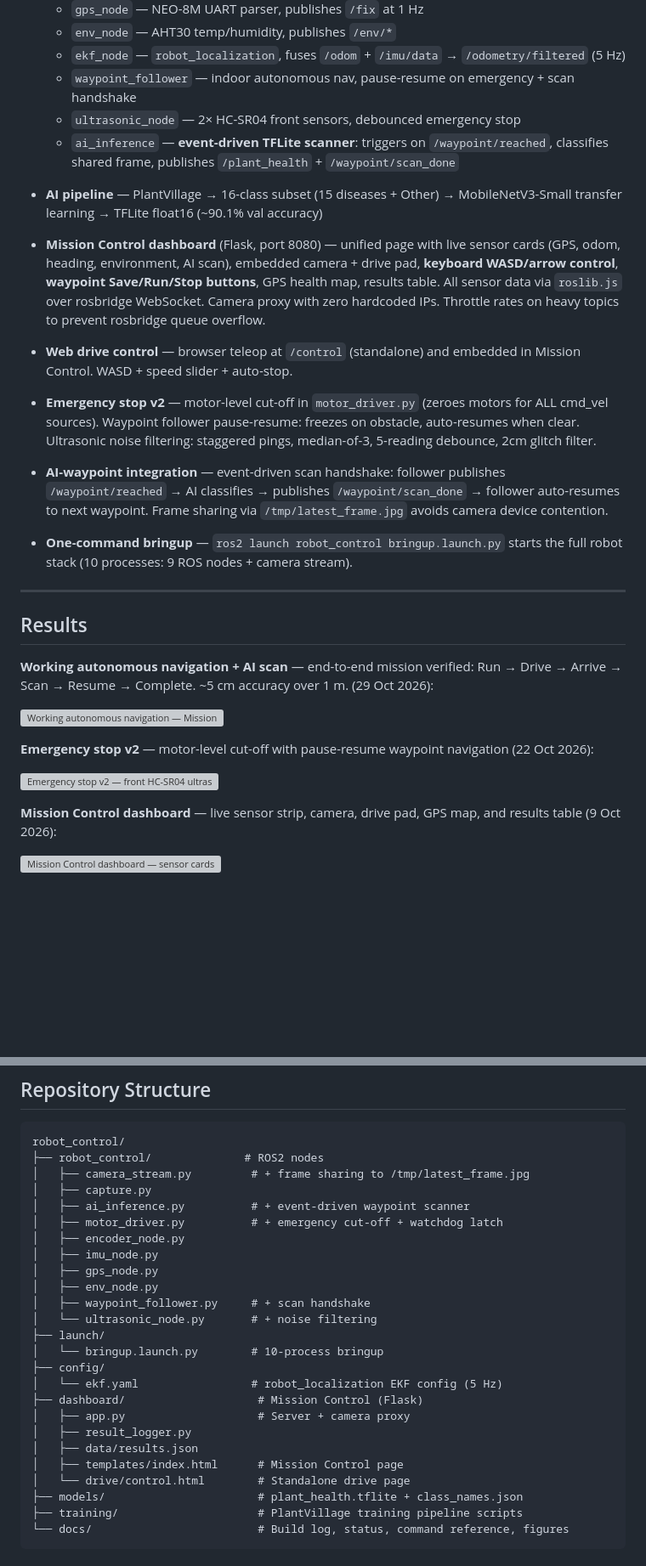
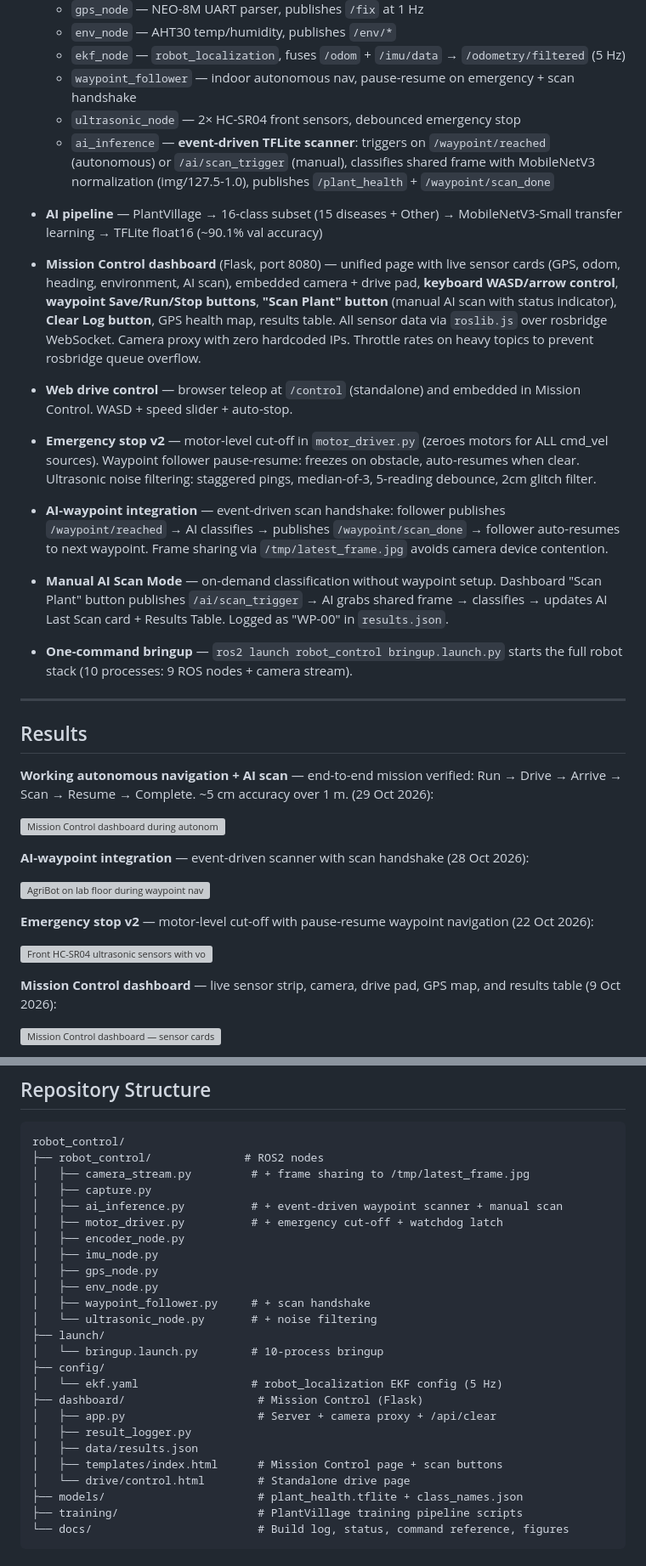
Before and after one commit to ypuete10-cmd/IMP-Agribot, a Markdown page: README.md, 2 parts joined by grey strips. Shown at 85% size. GitHub-like rendering; blank space fills up the shorter version; grey boxes are pictures that could not be loaded.

```diff
--- a/README.md
+++ b/README.md
@@ -49,7 +55,7 @@ farmer-facing Mission Control dashboard.
   - `ekf_node` — `robot_localization`, fuses `/odom` + `/imu/data` → `/odometry/filtered` (5 Hz)
   - `waypoint_follower` — indoor autonomous nav, pause-resume on emergency + scan handshake
   - `ultrasonic_node` — 2× HC-SR04 front sensors, debounced emergency stop
-  - `ai_inference` — **event-driven TFLite scanner**: triggers on `/waypoint/reached`, classifies shared frame, publishes `/plant_health` + `/waypoint/scan_done`
+  - `ai_inference` — **event-driven TFLite scanner**: triggers on `/waypoint/reached` (autonomous) or `/ai/scan_trigger` (manual), classifies shared frame with MobileNetV3 normalization (img/127.5-1.0), publishes `/plant_health` + `/waypoint/scan_done`
 
 - **AI pipeline** — PlantVillage → 16-class subset (15 diseases + Other) →
   MobileNetV3-Small transfer learning → TFLite float16 (~90.1% val accuracy)
@@ -57,9 +63,10 @@ farmer-facing Mission Control dashboard.
 - **Mission Control dashboard** (Flask, port 8080) — unified page with live
   sensor cards (GPS, odom, heading, environment, AI scan), embedded camera +
   drive pad, **keyboard WASD/arrow control**, **waypoint Save/Run/Stop buttons**,
-  GPS health map, results table. All sensor data via `roslib.js` over rosbridge
-  WebSocket. Camera proxy with zero hardcoded IPs. Throttle rates on heavy
-  topics to prevent rosbridge queue overflow.
+  **"Scan Plant" button** (manual AI scan with status indicator), **Clear Log
+  button**, GPS health map, results table. All sensor data via `roslib.js` over
+  rosbridge WebSocket. Camera proxy with zero hardcoded IPs. Throttle rates on
+  heavy topics to prevent rosbridge queue overflow.
 
 - **Web drive control** — browser teleop at `/control` (standalone) and
   embedded in Mission Control. WASD + speed slider + auto-stop.
@@ -74,6 +81,11 @@ farmer-facing Mission Control dashboard.
   follower auto-resumes to next waypoint. Frame sharing via `/tmp/latest_frame.jpg`
   avoids camera device contention.
 
+- **Manual AI Scan Mode** — on-demand classification without waypoint setup.
+  Dashboard "Scan Plant" button publishes `/ai/scan_trigger` → AI grabs shared
+  frame → classifies → updates AI Last Scan card + Results Table. Logged as
+  "WP-00" in `results.json`.
+
 - **One-command bringup** — `ros2 launch robot_control bringup.launch.py`
   starts the full robot stack (10 processes: 9 ROS nodes + camera stream).
 
@@ -85,12 +97,17 @@ farmer-facing Mission Control dashboard.
 Run → Drive → Arrive → Scan → Resume → Complete. ~5 cm accuracy over 1 m.
 (29 Oct 2026):
 
-![Working autonomous navigation — Mission Control dashboard during autonomous run with live sensor cards, camera feed, and waypoint status](https://github.com/user-attachments/assets/525101c1-b360-4ae8-b857-4fdcf9e1f634)
+![Mission Control dashboard during autonomous run with live sensor cards, camera feed, and waypoint status](https://github.com/user-attachments/assets/57fdb910-a351-4074-9a8e-0b985890a183)
+
+**AI-waypoint integration** — event-driven scanner with scan handshake
+(28 Oct 2026):
+
+![AgriBot on lab floor during waypoint navigation testing](https://github.com/user-attachments/assets/525101c1-b360-4ae8-b857-4fdcf9e1f634)
 
 **Emergency stop v2** — motor-level cut-off with pause-resume waypoint
 navigation (22 Oct 2026):
 
-![Emergency stop v2 — front HC-SR04 ultrasonic sensors with voltage dividers](https://github.com/user-attachments/assets/79f3b59e-ecee-4f50-99c0-70cf029cba2b)
+![Front HC-SR04 ultrasonic sensors with voltage dividers](https://github.com/user-attachments/assets/79f3b59e-ecee-4f50-99c0-70cf029cba2b)
 
 **Mission Control dashboard** — live sensor strip, camera, drive pad, GPS map,
 and results table (9 Oct 2026):
@@ -125,7 +142,7 @@ robot_control/
 ├── robot_control/              # ROS2 nodes
 │   ├── camera_stream.py         # + frame sharing to /tmp/latest_frame.jpg
 │   ├── capture.py
-│   ├── ai_inference.py          # + event-driven waypoint scanner
+│   ├── ai_inference.py          # + event-driven waypoint scanner + manual scan
 │   ├── motor_driver.py          # + emergency cut-off + watchdog latch
 │   ├── encoder_node.py
 │   ├── imu_node.py
@@ -138,10 +155,10 @@ robot_control/
 ├── config/
 │   └── ekf.yaml                 # robot_localization EKF config (5 Hz)
 ├── dashboard/                    # Mission Control (Flask)
-│   ├── app.py                    # Server + camera proxy
+│   ├── app.py                    # Server + camera proxy + /api/clear
 │   ├── result_logger.py
 │   ├── data/results.json
-│   ├── templates/index.html      # Mission Control page
+│   ├── templates/index.html      # Mission Control page + scan buttons
 │   └── drive/control.html        # Standalone drive page
 ├── models/                       # plant_health.tflite + class_names.json
 ├── training/                     # PlantVillage training pipeline scripts
```
Also changed, not shown: other parts of README.md (+10 -1 lines).
